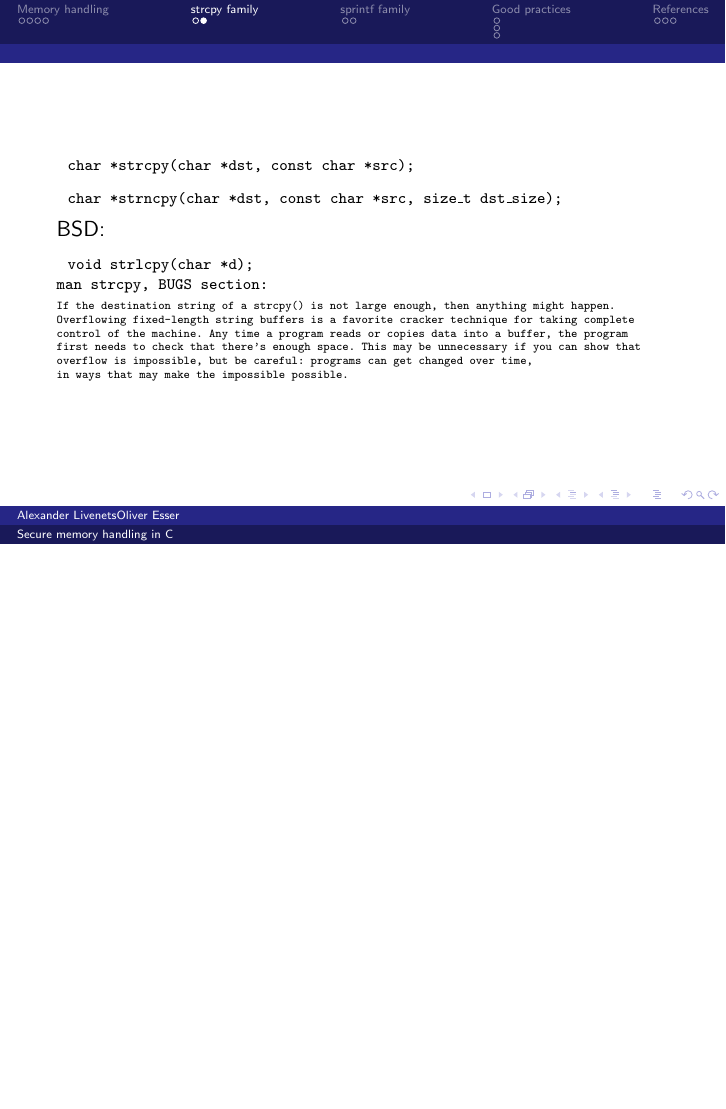
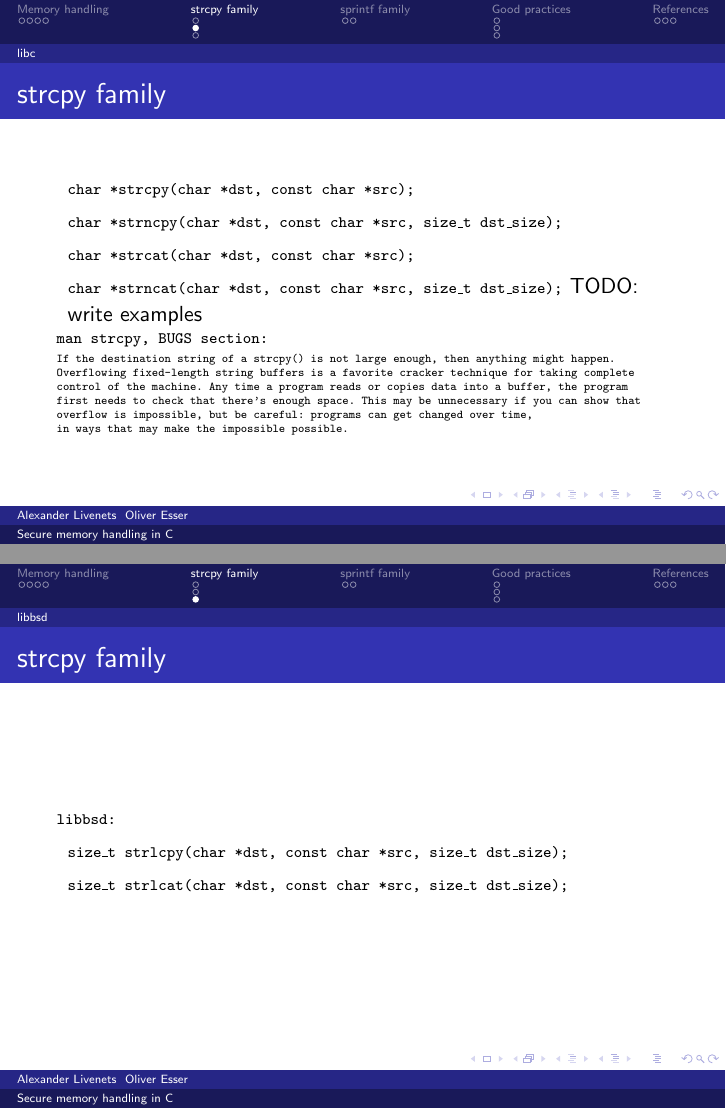
Before and after one commit to alivenets/secure-memory-handling-in-c-latex, LaTeX slides (main.tex): page 7 of 15 before the commit and pages 7 and 8 of 16 after it, the two joined at a grey line, the shorter picture padded with empty space. Compiled offline with pdfLaTeX.

Commit message:
List functions for BSD
Signed-off-by: Alexander Livenets <alivenets@zoho.eu>

```diff
--- a/main.tex
+++ b/main.tex
@@ -83,17 +83,16 @@ copy_string(large_string); // Buffer overflow...
 \end{frame}
 
 \section{strcpy family}
+\subsection{libc}
 \begin{frame}[fragile]
-
+\frametitle{\secname}
 \begin{itemize}[label={},leftmargin=*]
 \item \codeinline{char *strcpy(char *dst, const char *src);}
 \item \codeinline{char *strncpy(char *dst, const char *src, size\_t dst\_size);}
+\item \codeinline{char *strcat(char *dst, const char *src);}
+\item \codeinline{char *strncat(char *dst, const char *src, size\_t dst\_size);} TODO: write examples
 \end{itemize}
 
-BSD:
-\begin{itemize}[label={},leftmargin=*]
-\item \codeinline{void strlcpy(char *d);}
-\end{itemize}
 \par
 \codeinline{man strcpy, BUGS section:}
 \tiny
@@ -105,6 +104,18 @@ first needs to check that there's enough space. This may be unnecessary if you c
 overflow is impossible, but be careful: \textbf{programs can get changed over time},
 in ways that may make the impossible possible.
 \end{Verbatim}
+
+\end{frame}
+
+\subsection{libbsd}
+\begin{frame}
+\frametitle{\secname}
+\codeinline{libbsd:}
+\begin{itemize}[label={},leftmargin=*]
+\item \codeinline{size\_t strlcpy(char *dst, const char *src, size\_t dst\_size);}
+\item \codeinline{size\_t strlcat(char *dst, const char *src, size\_t dst\_size);}
+\end{itemize}
+
 \end{frame}
 
 \section{sprintf family}
```
Also changed, not shown: main.tex (11 more changed lines).
